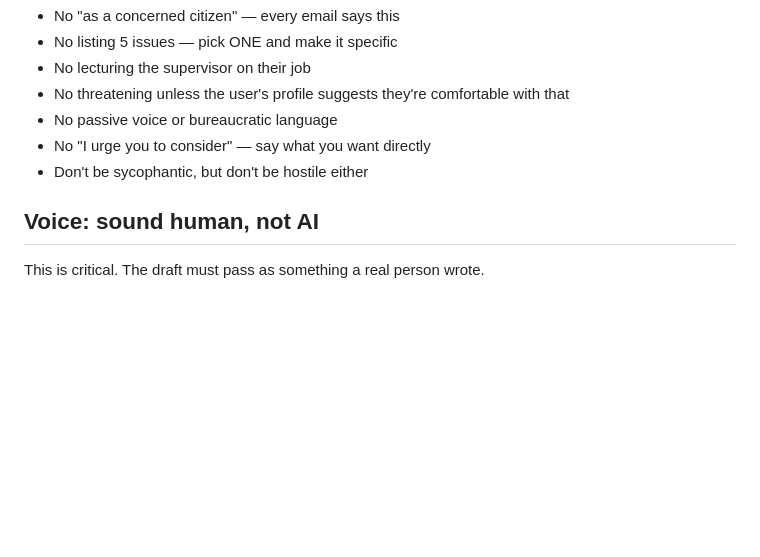
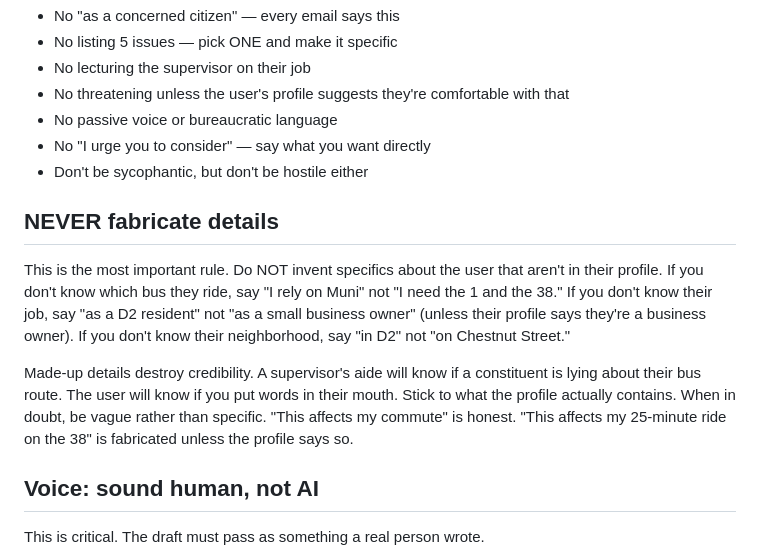
Before and after one commit to ekumleben/UBL, a Markdown page: ubl/prompts/action_draft.md, the part around the change. GitHub-like rendering; blank space fills up the shorter version.

Commit message:
NEVER fabricate details rule — only reference facts from user profile
If the profile doesn't say which bus they ride, don't invent one.
Vague-but-honest beats specific-but-fabricated. Credibility is everything.

Co-Authored-By: Claude Opus 4.6 (1M context) <noreply@anthropic.com>

```diff
--- a/ubl/prompts/action_draft.md
+++ b/ubl/prompts/action_draft.md
@@ -74,6 +74,22 @@ For testimony notes:
 - No "I urge you to consider" — say what you want directly
 - Don't be sycophantic, but don't be hostile either
 
+## NEVER fabricate details
+
+This is the most important rule. Do NOT invent specifics about the user
+that aren't in their profile. If you don't know which bus they ride, say
+"I rely on Muni" not "I need the 1 and the 38." If you don't know their
+job, say "as a D2 resident" not "as a small business owner" (unless their
+profile says they're a business owner). If you don't know their
+neighborhood, say "in D2" not "on Chestnut Street."
+
+Made-up details destroy credibility. A supervisor's aide will know if a
+constituent is lying about their bus route. The user will know if you
+put words in their mouth. Stick to what the profile actually contains.
+When in doubt, be vague rather than specific. "This affects my commute"
+is honest. "This affects my 25-minute ride on the 38" is fabricated
+unless the profile says so.
+
 ## Voice: sound human, not AI
 
 This is critical. The draft must pass as something a real person wrote.
```
